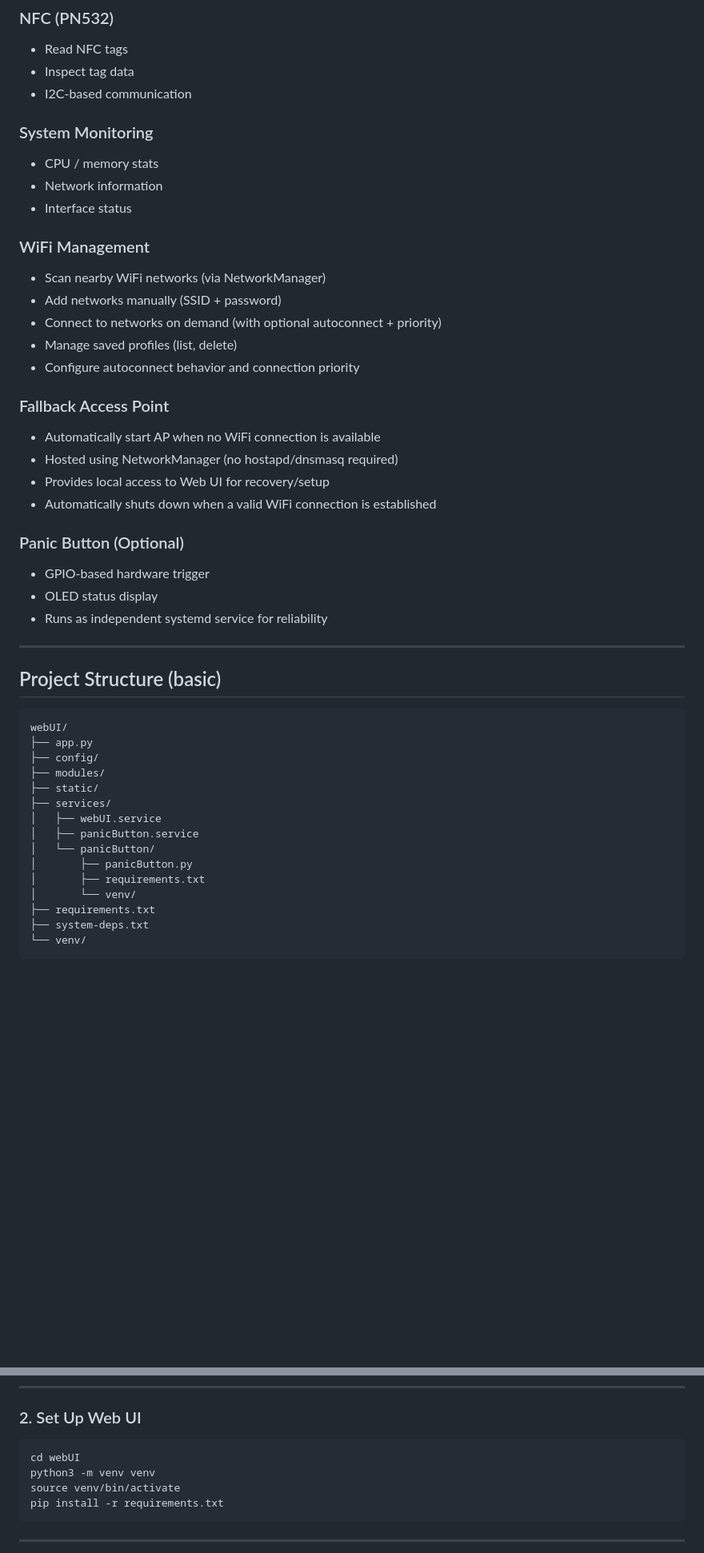
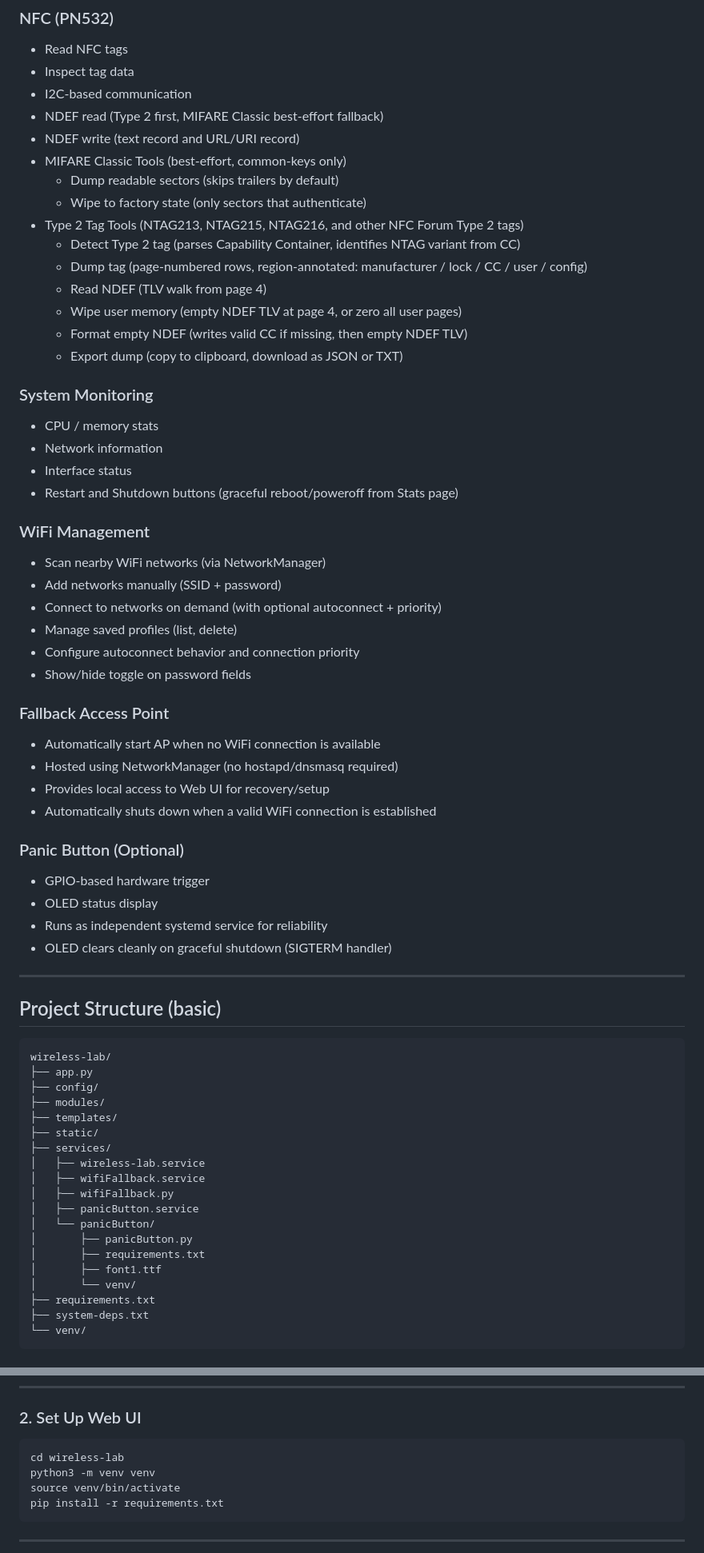
Before and after one commit to RY3BRE4D/wireless-lab, a Markdown page: README.md, 2 parts joined by grey strips. Shown at 80% size. GitHub-like rendering; blank space fills up the shorter version.

Commit message:
Update README for Type 2 Tag Tools and recent features

````diff
--- a/README.md
+++ b/README.md
@@ -40,11 +40,24 @@ The system is built to be:
 - Read NFC tags
 - Inspect tag data
 - I2C-based communication
+- NDEF read (Type 2 first, MIFARE Classic best-effort fallback)
+- NDEF write (text record and URL/URI record)
+- MIFARE Classic Tools (best-effort, common-keys only)
+  - Dump readable sectors (skips trailers by default)
+  - Wipe to factory state (only sectors that authenticate)
+- Type 2 Tag Tools (NTAG213, NTAG215, NTAG216, and other NFC Forum Type 2 tags)
+  - Detect Type 2 tag (parses Capability Container, identifies NTAG variant from CC)
+  - Dump tag (page-numbered rows, region-annotated: manufacturer / lock / CC / user / config)
+  - Read NDEF (TLV walk from page 4)
+  - Wipe user memory (empty NDEF TLV at page 4, or zero all user pages)
+  - Format empty NDEF (writes valid CC if missing, then empty NDEF TLV)
+  - Export dump (copy to clipboard, download as JSON or TXT)
 
 ### System Monitoring
 - CPU / memory stats
 - Network information
 - Interface status
+- Restart and Shutdown buttons (graceful reboot/poweroff from Stats page)
 
 ### WiFi Management
 - Scan nearby WiFi networks (via NetworkManager)
@@ -52,6 +65,7 @@ The system is built to be:
 - Connect to networks on demand (with optional autoconnect + priority)
 - Manage saved profiles (list, delete)
 - Configure autoconnect behavior and connection priority
+- Show/hide toggle on password fields
 
 ### Fallback Access Point
 - Automatically start AP when no WiFi connection is available
@@ -63,23 +77,28 @@ The system is built to be:
 - GPIO-based hardware trigger
 - OLED status display
 - Runs as independent systemd service for reliability
+- OLED clears cleanly on graceful shutdown (SIGTERM handler)
 
 ---
 
 ## Project Structure (basic)
 
 ```
-webUI/
+wireless-lab/
 ├── app.py
 ├── config/
 ├── modules/
+├── templates/
 ├── static/
 ├── services/
-│   ├── webUI.service
+│   ├── wireless-lab.service
+│   ├── wifiFallback.service
+│   ├── wifiFallback.py
 │   ├── panicButton.service
 │   └── panicButton/
 │       ├── panicButton.py
 │       ├── requirements.txt
+│       ├── font1.ttf
 │       └── venv/
 ├── requirements.txt
 ├── system-deps.txt
@@ -102,7 +121,7 @@ xargs -a system-deps.txt sudo apt install -y
 ### 2. Set Up Web UI
 
 ```
-cd webUI
+cd wireless-lab
 python3 -m venv venv
 source venv/bin/activate
 pip install -r requirements.txt
````
Also changed, not shown: other parts of README.md (+1 -1 lines).
